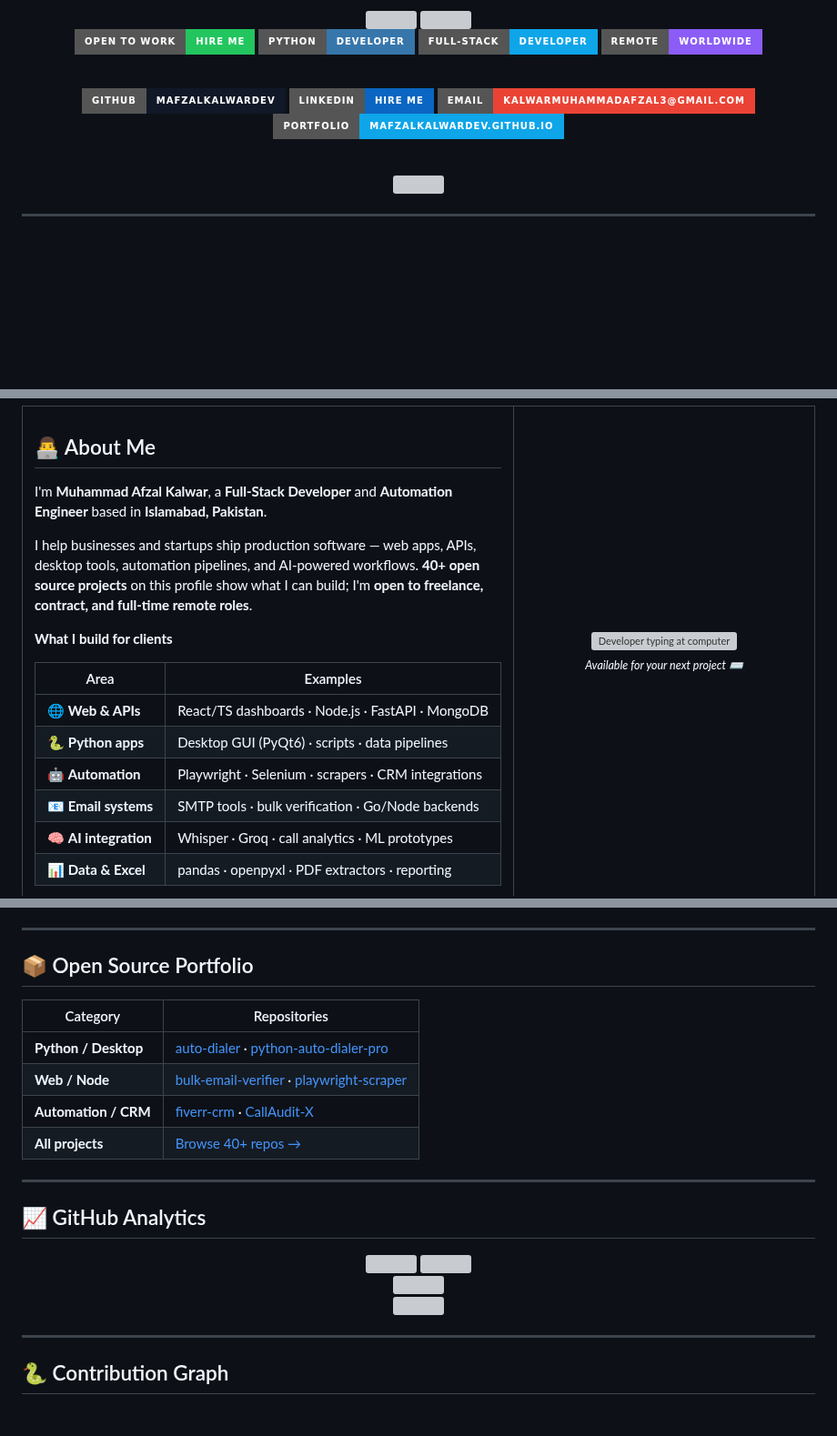
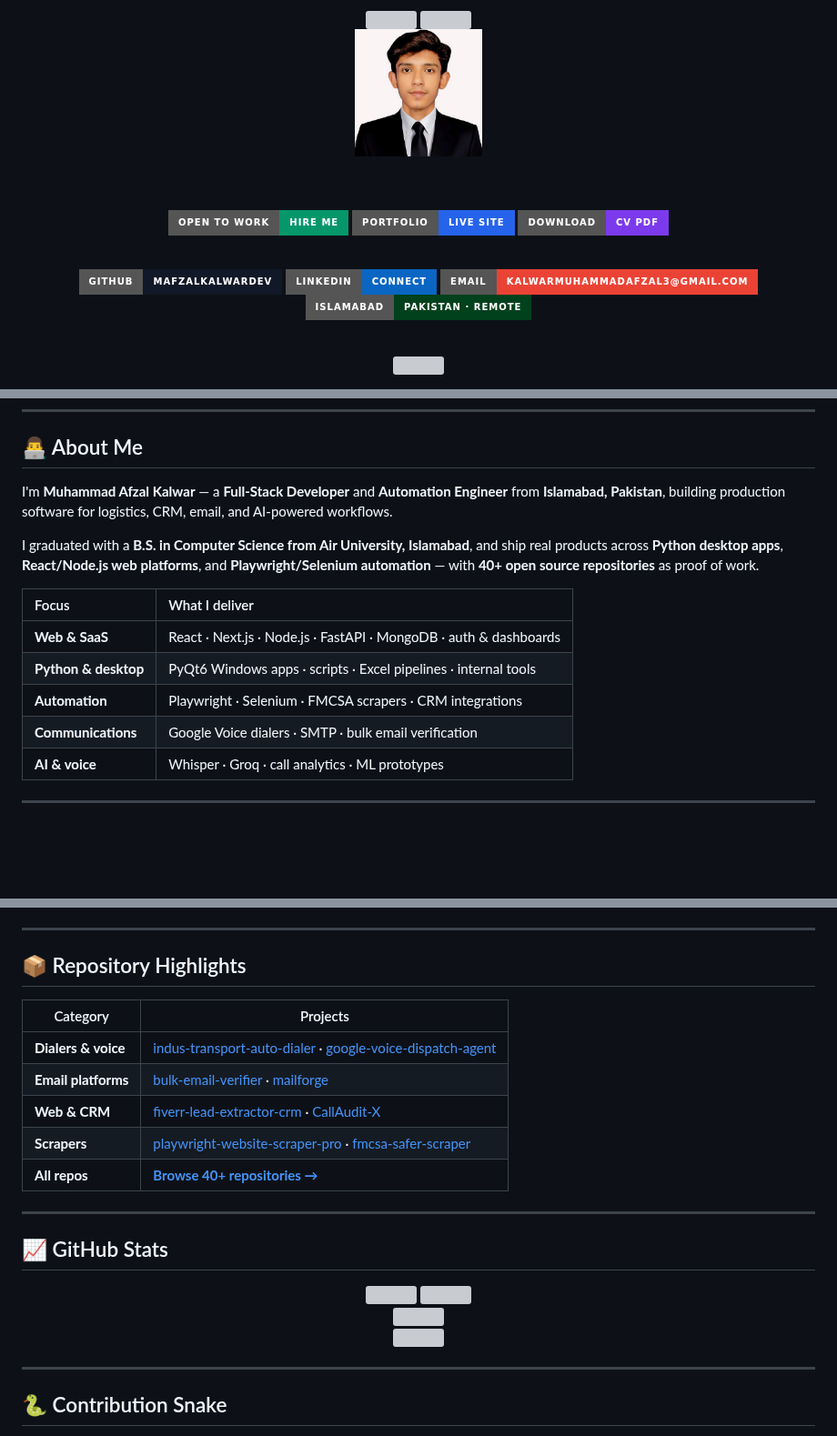
Before and after one commit to mafzalkalwardev/mafzalkalwardev, a Markdown page: README.md, 3 parts joined by grey strips. Shown at 91% size. Rendered like a GitHub page; pictures changed too: assets/profile.png (added); badges without logos; blank space fills up the shorter version; grey boxes are pictures that could not be loaded.

```diff
--- a/README.md
+++ b/README.md
@@ -6,17 +6,20 @@
 
 <br/>
 
-[![Open to Work](https://img.shields.io/badge/Open%20to%20Work-Hire%20Me-22C55E?style=for-the-badge&logo=handshake&logoColor=white)](#-work-with-me)
-[![Python Developer](https://img.shields.io/badge/Python-Developer-3776AB?style=for-the-badge&logo=python&logoColor=white)](#-tech-stack)
-[![Full Stack](https://img.shields.io/badge/Full--Stack-Developer-0EA5E9?style=for-the-badge&logo=react&logoColor=white)](#-about-me)
-[![Remote](https://img.shields.io/badge/Remote-Worldwide-8B5CF6?style=for-the-badge&logo=googlechrome&logoColor=white)](#-work-with-me)
+<img src="assets/profile.png" width="140" height="140" alt="Muhammad Afzal Kalwar" style="border-radius:50%;border:3px solid #2563eb;" />
+
+<br/><br/>
+
+[![Open to Work](https://img.shields.io/badge/Open_to_Work-Hire_Me-059669?style=for-the-badge&logo=handshake&logoColor=white)](#-work-with-me)
+[![Portfolio](https://img.shields.io/badge/Portfolio-Live_Site-2563eb?style=for-the-badge&logo=googlechrome&logoColor=white)](https://mafzalkalwardev.github.io)
+[![Download CV](https://img.shields.io/badge/Download-CV_PDF-7c3aed?style=for-the-badge&logo=adobeacrobatreader&logoColor=white)](https://mafzalkalwardev.github.io/assets/Muhammad-Afzal-Kalwar-CV.pdf)
 
 <br/>
 
 [![GitHub](https://img.shields.io/badge/GitHub-mafzalkalwardev-111827?style=for-the-badge&logo=github&logoColor=white)](https://github.com/mafzalkalwardev)
-[![LinkedIn](https://img.shields.io/badge/LinkedIn-Hire%20Me-0A66C2?style=for-the-badge&logo=linkedin&logoColor=white)](https://www.linkedin.com/in/muhammad-afzal-2670b527b/)
-[![Email](https://img.shields.io/badge/Email-kalwarmuhammadafzal3%40gmail.com-EA4335?style=for-the-badge&logo=gmail&logoColor=white)](mailto:kalwarmuhammadafzal3@gmail.com)
-[![Portfolio](https://img.shields.io/badge/Portfolio-mafzalkalwardev.github.io-0EA5E9?style=for-the-badge&logo=googlechrome&logoColor=white)](https://mafzalkalwardev.github.io)
+[![LinkedIn](https://img.shields.io/badge/LinkedIn-Connect-0A66C2?style=for-the-badge&logo=linkedin&logoColor=white)](https://www.linkedin.com/in/muhammad-afzal-2670b527b/)
+[![Email](https://img.shields.io/badge/Email-kalwarmuhammadafzal3@gmail.com-EA4335?style=for-the-badge&logo=gmail&logoColor=white)](mailto:kalwarmuhammadafzal3@gmail.com)
+[![Location](https://img.shields.io/badge/Islamabad-Pakistan_·_Remote-01411C?style=for-the-badge&logo=googlemaps&logoColor=white)](#-about-me)
 
 <br/>
 
@@ -33,17 +32,16 @@
 ## 👨‍💻 About Me
 
-I'm **Muhammad Afzal Kalwar**, a **Full-Stack Developer** and **Automation Engineer** based in **Islamabad, Pakistan**.
+I'm **Muhammad Afzal Kalwar** — a **Full-Stack Developer** and **Automation Engineer** from **Islamabad, Pakistan**, building production software for logistics, CRM, email, and AI-powered workflows.
 
-I help businesses and startups ship production software — web apps, APIs, desktop tools, automation pipelines, and AI-powered workflows. **40+ open source projects** on this profile show what I can build; I'm **open to freelance, contract, and full-time remote roles**.
+I graduated with a **B.S. in Computer Science from Air University, Islamabad**, and ship real products across **Python desktop apps**, **React/Node.js web platforms**, and **Playwright/Selenium automation** — with **40+ open source repositories** as proof of work.
 
-**What I build for clients**
+| Focus | What I deliver |
+|:------|:---------------|
+| **Web & SaaS** | React · Next.js · Node.js · FastAPI · MongoDB · auth & dashboards |
+| **Python & desktop** | PyQt6 Windows apps · scripts · Excel pipelines · internal tools |
+| **Automation** | Playwright · Selenium · FMCSA scrapers · CRM integrations |
+| **Communications** | Google Voice dialers · SMTP · bulk email verification |
+| **AI & voice** | Whisper · Groq · call analytics · ML prototypes |
 
-| Area | Examples |
-|------|----------|
-| 🌐 **Web & APIs** | React/TS dashboards · Node.js · FastAPI · MongoDB |
-| 🐍 **Python apps** | Desktop GUI (PyQt6) · scripts · data pipelines |
-| 🤖 **Automation** | Playwright · Selenium · scrapers · CRM integrations |
-| 📧 **Email systems** | SMTP tools · bulk verification · Go/Node backends |
-| 🧠 **AI integration** | Whisper · Groq · call analytics · ML prototypes |
-| 📊 **Data & Excel** | pandas · openpyxl · PDF extractors · reporting |
+---
 
@@ -214,18 +179,19 @@ Multi-page scraper with GUI.
 
 ---
 
-## 📦 Open Source Portfolio
+## 📦 Repository Highlights
 
-| Category | Repositories |
-|----------|--------------|
-| **Python / Desktop** | [auto-dialer](https://github.com/mafzalkalwardev/indus-transport-auto-dialer) · [python-auto-dialer-pro](https://github.com/mafzalkalwardev/python-auto-dialer-pro) |
-| **Web / Node** | [bulk-email-verifier](https://github.com/mafzalkalwardev/bulk-email-verifier) · [playwright-scraper](https://github.com/mafzalkalwardev/playwright-website-scraper-pro) |
-| **Automation / CRM** | [fiverr-crm](https://github.com/mafzalkalwardev/fiverr-lead-extractor-crm) · [CallAudit-X](https://github.com/mafzalkalwardev/CallAudit-X) |
-| **All projects** | [Browse 40+ repos →](https://github.com/mafzalkalwardev?tab=repositories) |
+| Category | Projects |
+|----------|----------|
+| **Dialers & voice** | [indus-transport-auto-dialer](https://github.com/mafzalkalwardev/indus-transport-auto-dialer) · [google-voice-dispatch-agent](https://github.com/mafzalkalwardev/google-voice-dispatch-agent) |
+| **Email platforms** | [bulk-email-verifier](https://github.com/mafzalkalwardev/bulk-email-verifier) · [mailforge](https://github.com/mafzalkalwardev/mailforge) |
+| **Web & CRM** | [fiverr-lead-extractor-crm](https://github.com/mafzalkalwardev/fiverr-lead-extractor-crm) · [CallAudit-X](https://github.com/mafzalkalwardev/CallAudit-X) |
+| **Scrapers** | [playwright-website-scraper-pro](https://github.com/mafzalkalwardev/playwright-website-scraper-pro) · [fmcsa-safer-scraper](https://github.com/mafzalkalwardev/fmcsa-safer-scraper) |
+| **All repos** | [**Browse 40+ repositories →**](https://github.com/mafzalkalwardev?tab=repositories) |
 
 ---
 
-## 📈 GitHub Analytics
+## 📈 GitHub Stats
 
 <div align="center">
 
@@ -244,7 +210,7 @@ Multi-page scraper with GUI.
 
 ---
 
-## 🐍 Contribution Graph
+## 🐍 Contribution Snake
 
 <div align="center">
 
```
Also changed, not shown: other parts of README.md (+87 -136 lines).
